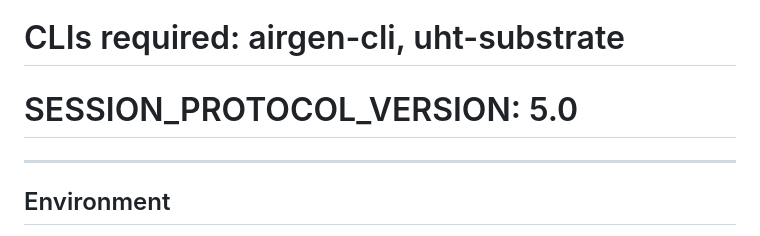
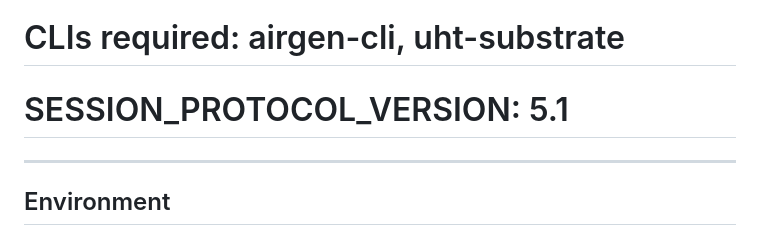
Before and after one commit to Hollando78/uht-journal, a Markdown page: session_protocol.md, the part around the change. Drawn GitHub-style.

Commit message:
Protocol v5.1: directed investigation agenda, saturated topics, graph markup
Up-rev from 5.0 to 5.1 with config control journal entry (operator-131).
Changes: research phase FALSIFICATION → DIRECTED INVESTIGATION, 5 saturated
topics, 16 priority-ordered research directives (P0-P4), {{type:ref}} graph
markup convention, updated open hypotheses list.

Co-Authored-By: Claude Opus 4.6 <noreply@anthropic.com>

```diff
--- a/session_protocol.md
+++ b/session_protocol.md
@@ -1,7 +1,7 @@
 # Autonomous Session Protocol — universalhex.org research loop
 # Executed via: claude --print "$(cat session_protocol.md)"
 # CLIs required: airgen-cli, uht-substrate
-# SESSION_PROTOCOL_VERSION: 5.0
+# SESSION_PROTOCOL_VERSION: 5.1
 
 ---
 
```
Also changed, not shown: 1 other file.
